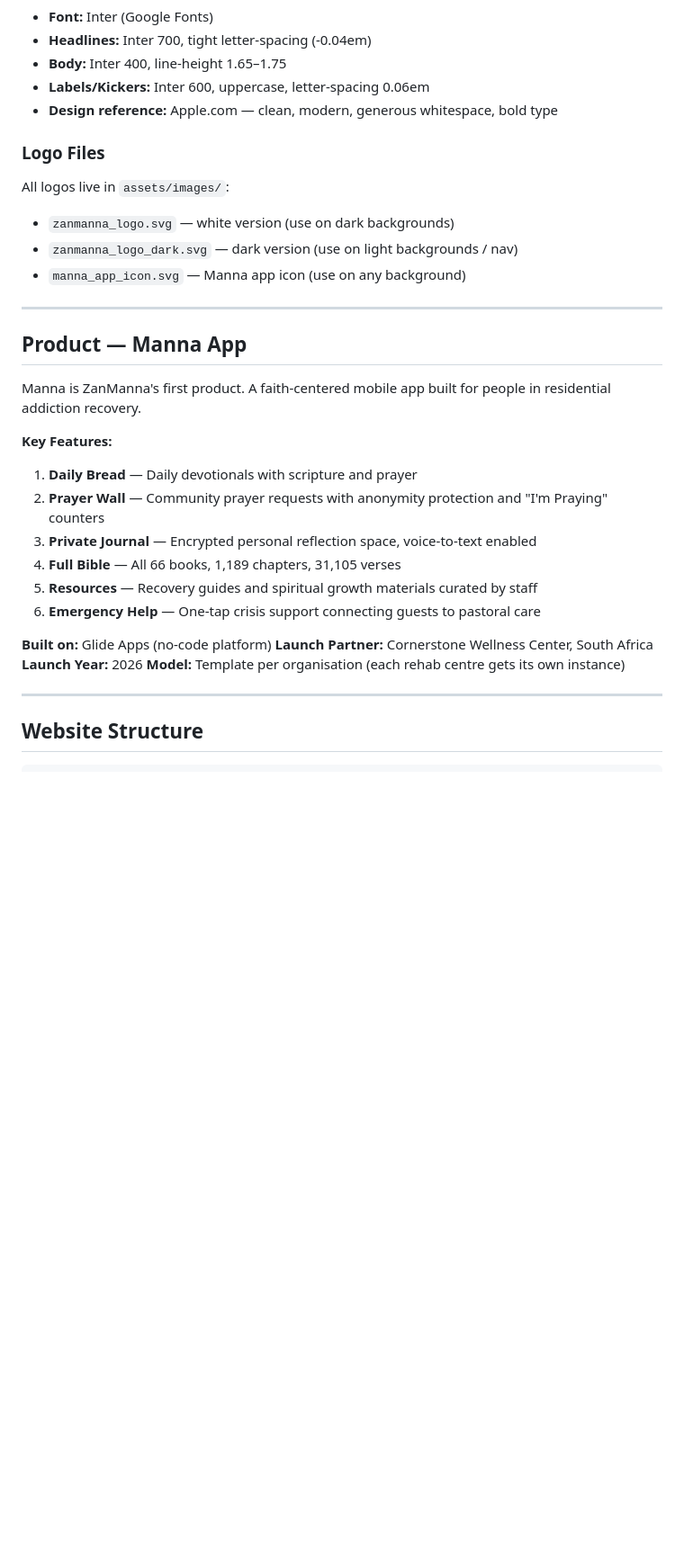
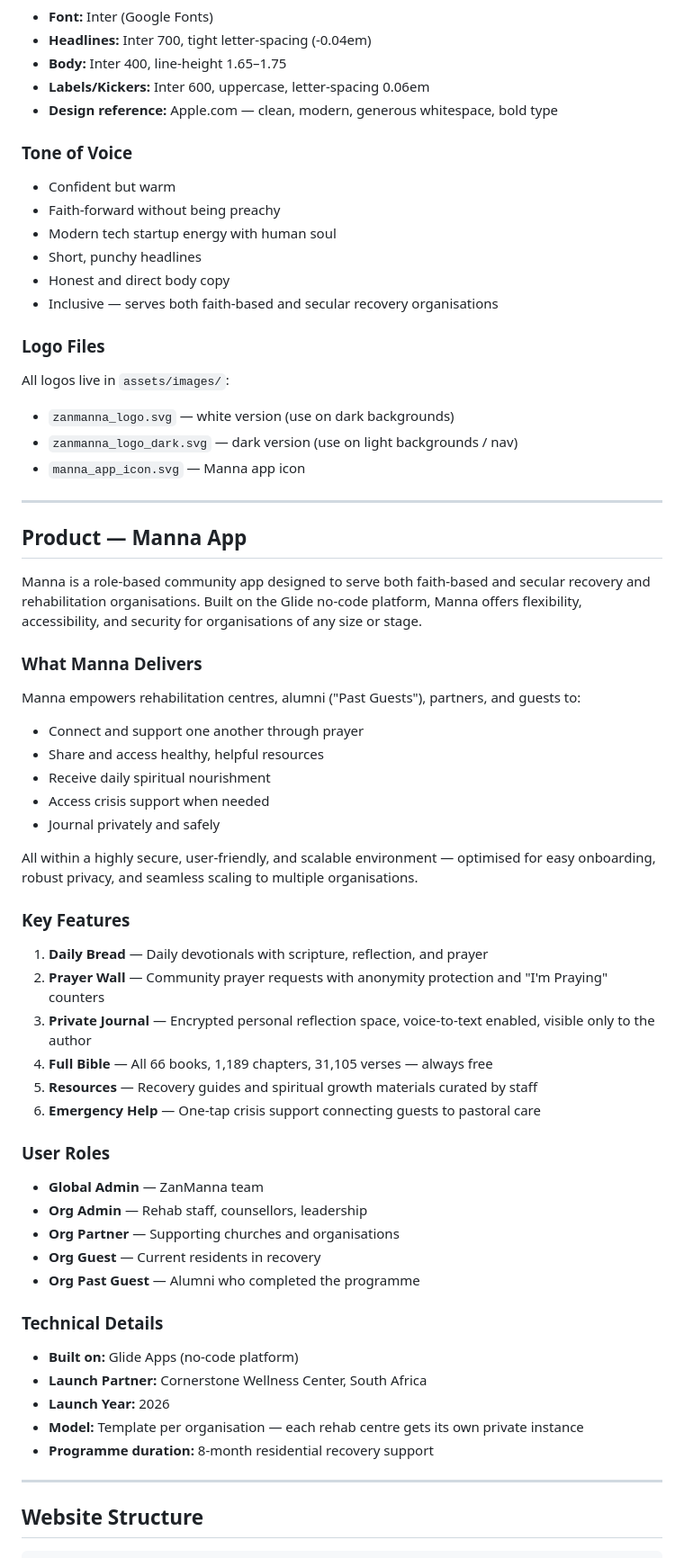
Before and after one commit to thetransformationfoundry/zanmanna, a Markdown page: zanmanna-website-claude-code-context-file.md, the part around one of its changes. Shown at 90% size. Drawn GitHub-style; blank space fills up the shorter version.

Commit message:
Update zanmanna-website-claude-code-context-file.md
updated file context

```diff
--- a/zanmanna-website-claude-code-context-file.md
+++ b/zanmanna-website-claude-code-context-file.md
@@ -37,30 +66,57 @@ ZanManna builds faith-centered digital tools for addiction recovery communities
 - **Labels/Kickers:** Inter 600, uppercase, letter-spacing 0.06em
 - **Design reference:** Apple.com — clean, modern, generous whitespace, bold type
 
+### Tone of Voice
+- Confident but warm
+- Faith-forward without being preachy
+- Modern tech startup energy with human soul
+- Short, punchy headlines
+- Honest and direct body copy
+- Inclusive — serves both faith-based and secular recovery organisations
+
 ### Logo Files
 All logos live in `assets/images/`:
 - `zanmanna_logo.svg` — white version (use on dark backgrounds)
 - `zanmanna_logo_dark.svg` — dark version (use on light backgrounds / nav)
-- `manna_app_icon.svg` — Manna app icon (use on any background)
+- `manna_app_icon.svg` — Manna app icon
 
 ---
 
 ## Product — Manna App
 
-Manna is ZanManna's first product. A faith-centered mobile app built for people in residential addiction recovery.
+Manna is a role-based community app designed to serve both faith-based and secular recovery and rehabilitation organisations. Built on the Glide no-code platform, Manna offers flexibility, accessibility, and security for organisations of any size or stage.
 
-**Key Features:**
-1. **Daily Bread** — Daily devotionals with scripture and prayer
+### What Manna Delivers
+Manna empowers rehabilitation centres, alumni ("Past Guests"), partners, and guests to:
+- Connect and support one another through prayer
+- Share and access healthy, helpful resources
+- Receive daily spiritual nourishment
+- Access crisis support when needed
+- Journal privately and safely
+
+All within a highly secure, user-friendly, and scalable environment — optimised for easy onboarding, robust privacy, and seamless scaling to multiple organisations.
+
+### Key Features
+1. **Daily Bread** — Daily devotionals with scripture, reflection, and prayer
 2. **Prayer Wall** — Community prayer requests with anonymity protection and "I'm Praying" counters
-3. **Private Journal** — Encrypted personal reflection space, voice-to-text enabled
-4. **Full Bible** — All 66 books, 1,189 chapters, 31,105 verses
+3. **Private Journal** — Encrypted personal reflection space, voice-to-text enabled, visible only to the author
+4. **Full Bible** — All 66 books, 1,189 chapters, 31,105 verses — always free
 5. **Resources** — Recovery guides and spiritual growth materials curated by staff
 6. **Emergency Help** — One-tap crisis support connecting guests to pastoral care
 
-**Built on:** Glide Apps (no-code platform)
-**Launch Partner:** Cornerstone Wellness Center, South Africa
-**Launch Year:** 2026
-**Model:** Template per organisation (each rehab centre gets its own instance)
+### User Roles
+- **Global Admin** — ZanManna team
+- **Org Admin** — Rehab staff, counsellors, leadership
+- **Org Partner** — Supporting churches and organisations
+- **Org Guest** — Current residents in recovery
+- **Org Past Guest** — Alumni who completed the programme
+
+### Technical Details
+- **Built on:** Glide Apps (no-code platform)
+- **Launch Partner:** Cornerstone Wellness Center, South Africa
+- **Launch Year:** 2026
+- **Model:** Template per organisation — each rehab centre gets its own private instance
+- **Programme duration:** 8-month residential recovery support
 
 ---
 
```
Also changed, not shown: other parts of zanmanna-website-claude-code-context-file.md (+48 -24 lines).
